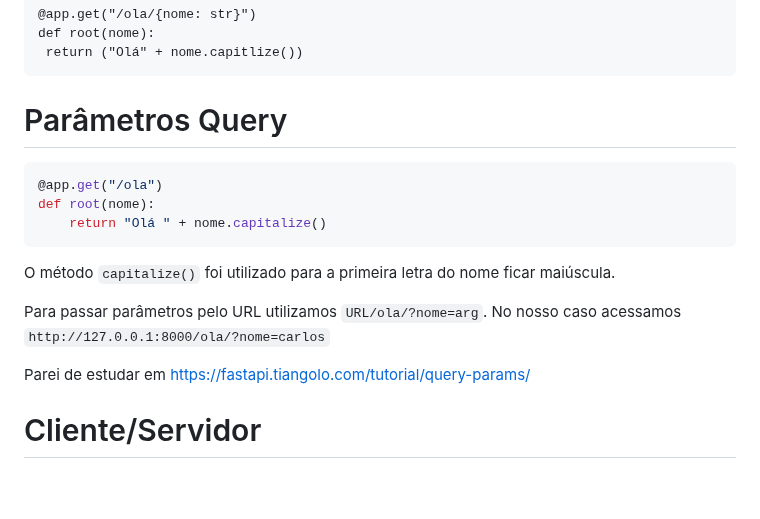
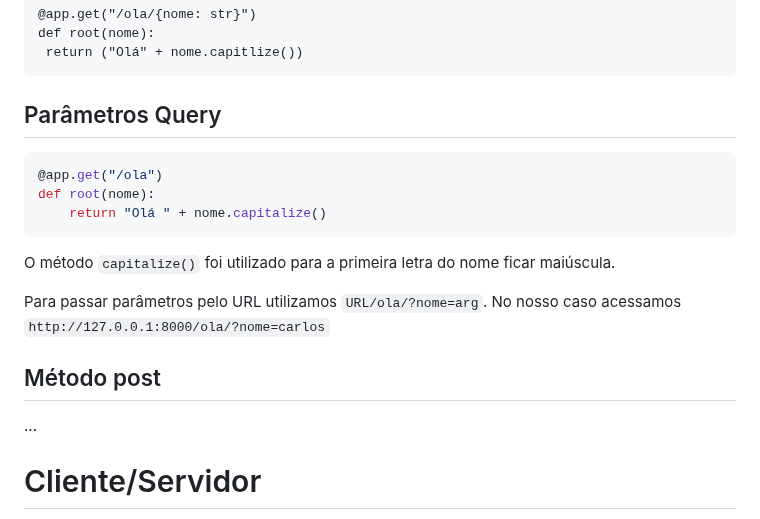
Before and after one commit to CarlosAntonioFreitasSilva/pandas_workspace, a Markdown page: python-web/README.md, the part around one of its changes. GitHub-like rendering; blank space fills up the shorter version.

```diff
--- a/python-web/README.md
+++ b/python-web/README.md
@@ -91,7 +91,7 @@ def root(nome):
  return ("Olá" + nome.capitlize())
 ~~~
 
-# Parâmetros Query
+## Parâmetros Query
 
 ~~~python
 @app.get("/ola")
@@ -104,8 +104,9 @@ O método `capitalize()` foi utilizado para a primeira letra do nome ficar maiú
 Para passar parâmetros pelo URL utilizamos `URL/ola/?nome=arg`. No nosso caso acessamos
 `http://127.0.0.1:8000/ola/?nome=carlos`
 
+## Método post
 
-Parei de estudar em https://fastapi.tiangolo.com/tutorial/query-params/
+...
 
 # Cliente/Servidor
 
```
Also changed, not shown: other parts of python-web/README.md (+1 -1 lines).
